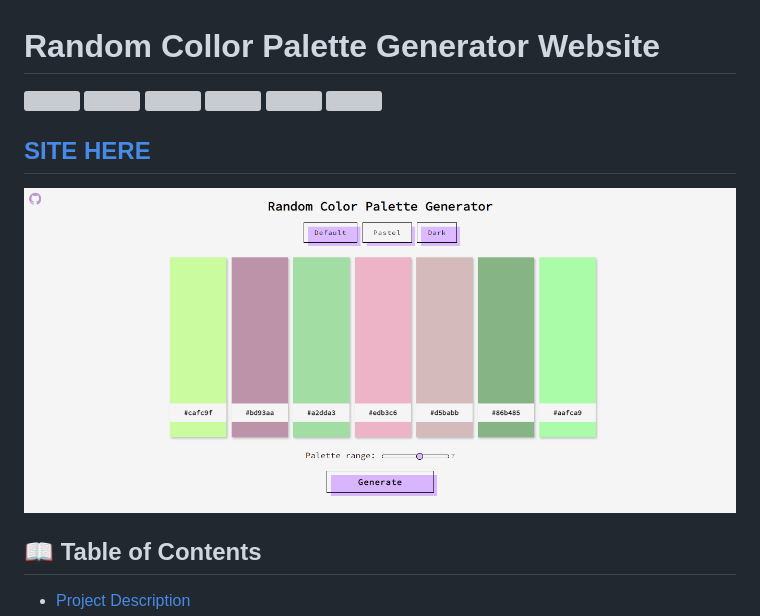
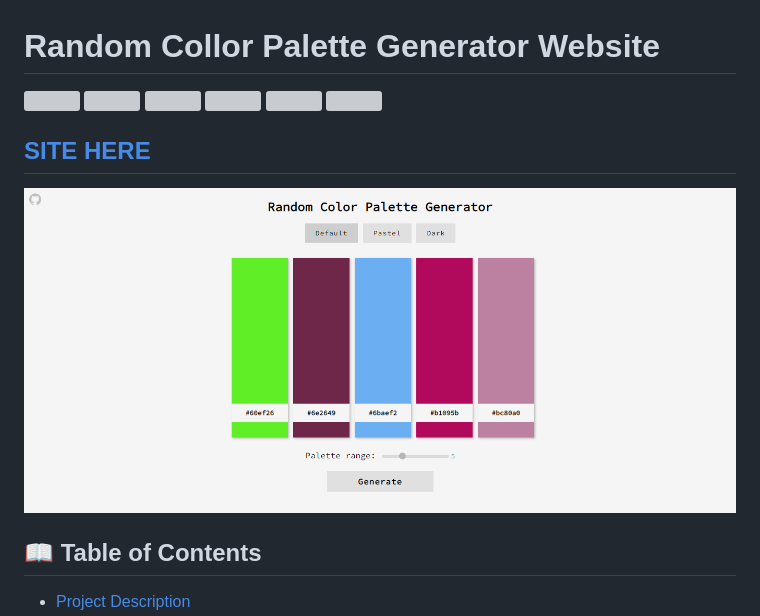
Before and after one commit to isabdch/random-color-palette-generator, a Markdown page: README.md, the part around the change printed below. GitHub-like rendering; pictures changed too: images/screenshot1.png (added); grey boxes are pictures that could not be loaded.

```diff
--- a/README.md
+++ b/README.md
@@ -9,6 +9,6 @@
 
  ## [SITE HERE](https://isabdch.github.io/random-color-palette-generator/)
-![](images/screenshot.png)
+![](images/screenshot1.png)
 
 ## 📖 Table of Contents
 
```
Also changed, not shown: other parts of README.md (+6 -6 lines), images/github.png, 1 other file.
